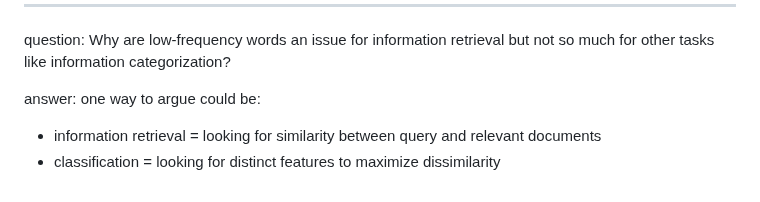
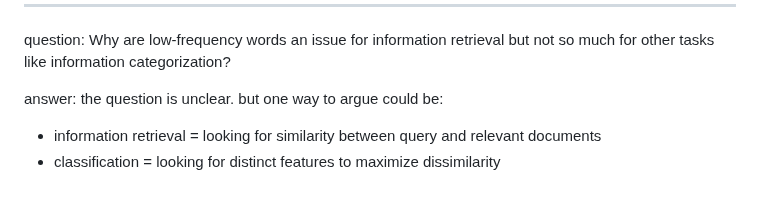
Before and after one commit to mahmoudesmail/tu-wien-data-science-summaries, a Markdown page: air - advanced information retrieval 188.980/exam prep.md, the part around the change. GitHub-like rendering.

```diff
--- a/air - advanced information retrieval 188.980/exam prep.md
+++ b/air - advanced information retrieval 188.980/exam prep.md
@@ -112,7 +112,7 @@ but if we'd ignore the inverse relationship between precision and recall (becaus
 
 question: Why are low-frequency words an issue for information retrieval but not so much for other tasks like information categorization?
 
-answer: one way to argue could be:
+answer: the question is unclear. but one way to argue could be:
 
 - information retrieval = looking for similarity between query and relevant documents
 - classification = looking for distinct features to maximize dissimilarity
```
